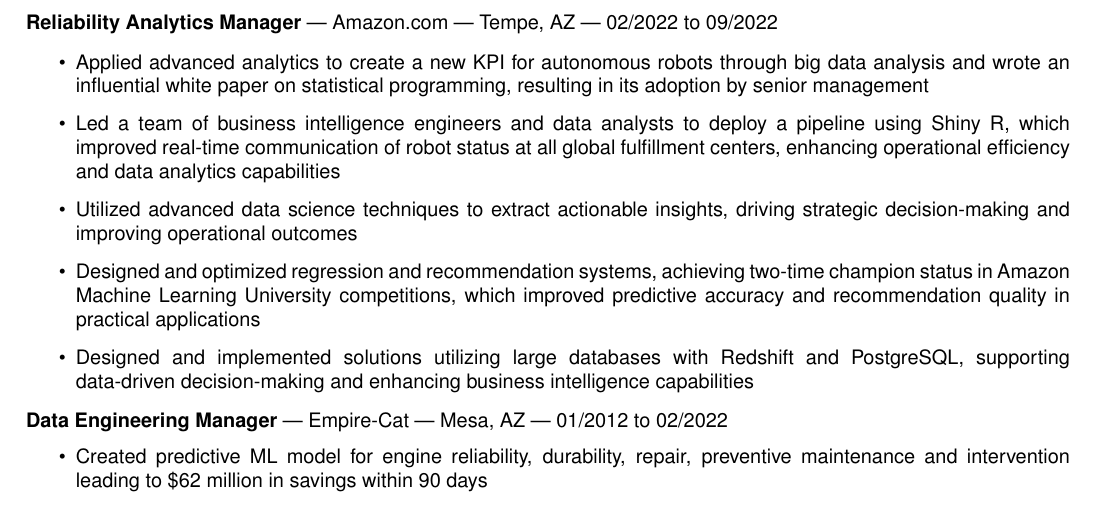
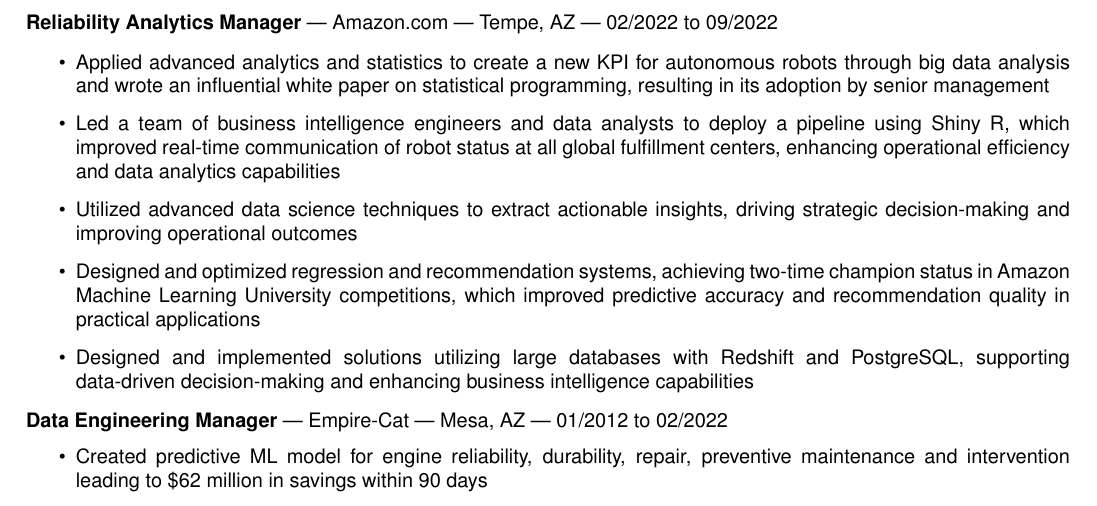
Before and after one commit to forloop11/resume-workshop, a LaTeX CV (todd_takala_resume.tex): part of page 2 of 2, cut so that both start at the same text. Compiled offline with pdfLaTeX.

Commit message:
Updates from Overleaf

```diff
--- a/todd_takala_resume.tex
+++ b/todd_takala_resume.tex
@@ -188,7 +188,7 @@
 
 \begin{itemize}
 
-    \item Applied advanced analytics to create a new KPI for autonomous robots through big data analysis and wrote an influential white paper on statistical programming, resulting in its adoption by senior management
+    \item Applied advanced analytics and statistics to create a new KPI for autonomous robots through big data analysis and wrote an influential white paper on statistical programming, resulting in its adoption by senior management
 
     \item Led a team of business intelligence engineers and data analysts to deploy a pipeline using Shiny R, which improved real-time communication of robot status at all global fulfillment centers, enhancing operational efficiency and data analytics capabilities
 
```
